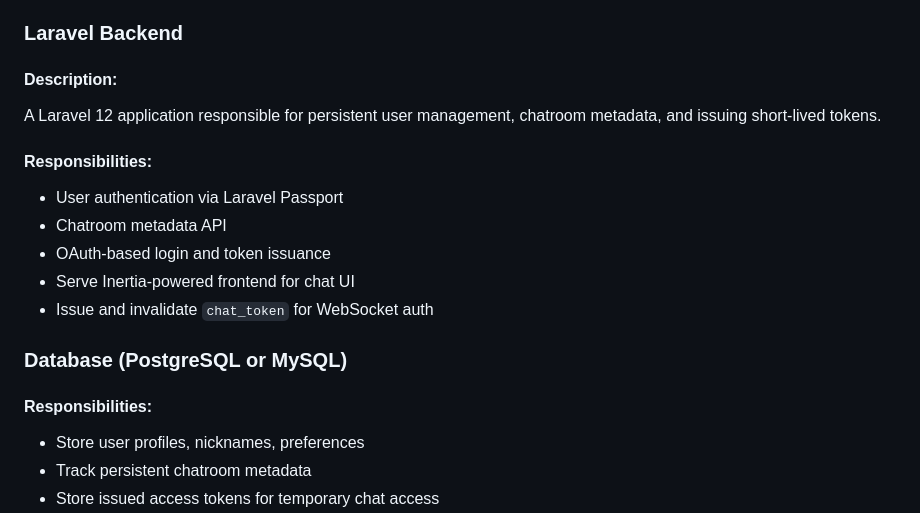
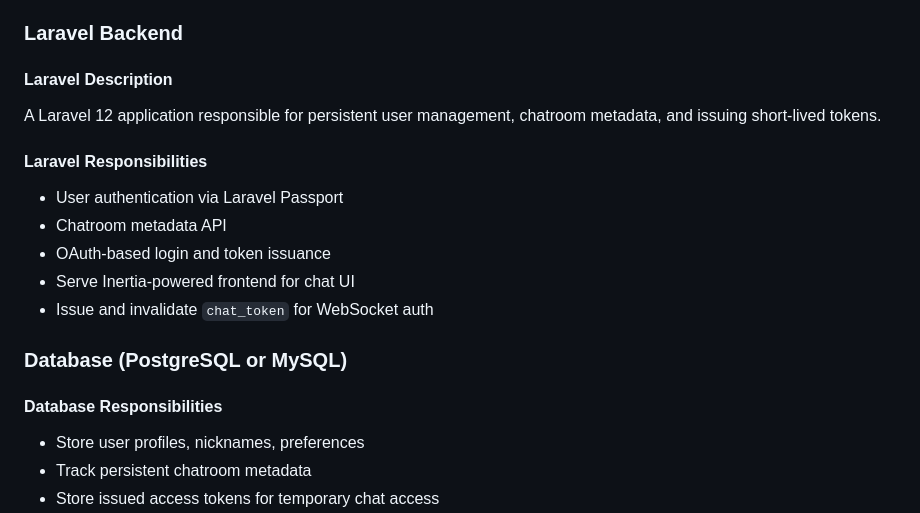
Before and after one commit to jesse-greathouse/eIRC, a Markdown page: README.md, the part around one of its changes. GitHub-like rendering.

```diff
--- a/README.md
+++ b/README.md
@@ -98,11 +101,11 @@ A standard IRC daemon which handles routing, presence, and channel state. No mod
 
 ### Laravel Backend
 
-#### Description:
+#### Laravel Description
 
 A Laravel 12 application responsible for persistent user management, chatroom metadata, and issuing short-lived tokens.
 
-#### Responsibilities:
+#### Laravel Responsibilities
 
 - User authentication via Laravel Passport
 - Chatroom metadata API
@@ -112,7 +115,7 @@ A Laravel 12 application responsible for persistent user management, chatroom me
 
 ### Database (PostgreSQL or MySQL)
 
-#### Responsibilities:
+#### Database Responsibilities
 
 - Store user profiles, nicknames, preferences
 - Track persistent chatroom metadata
```
Also changed, not shown: other parts of README.md (+13 -10 lines).
